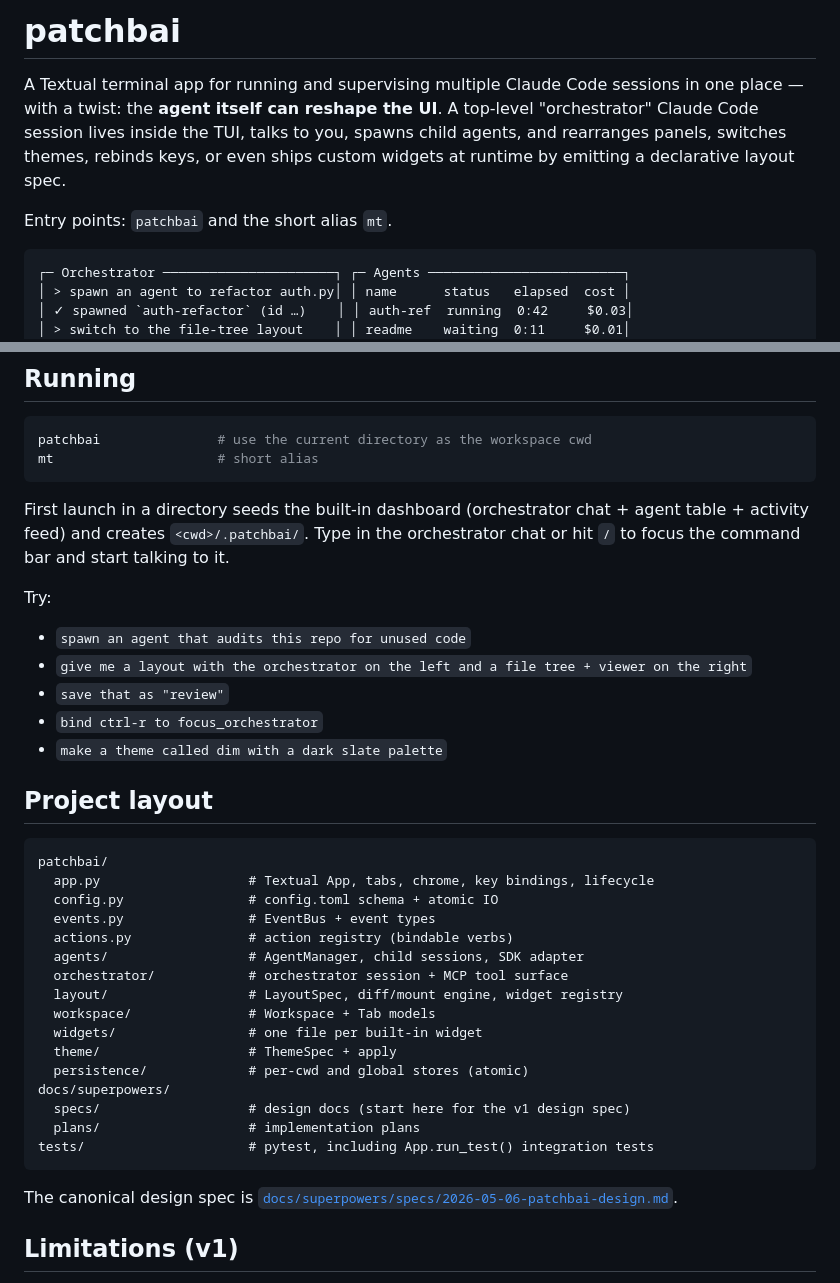
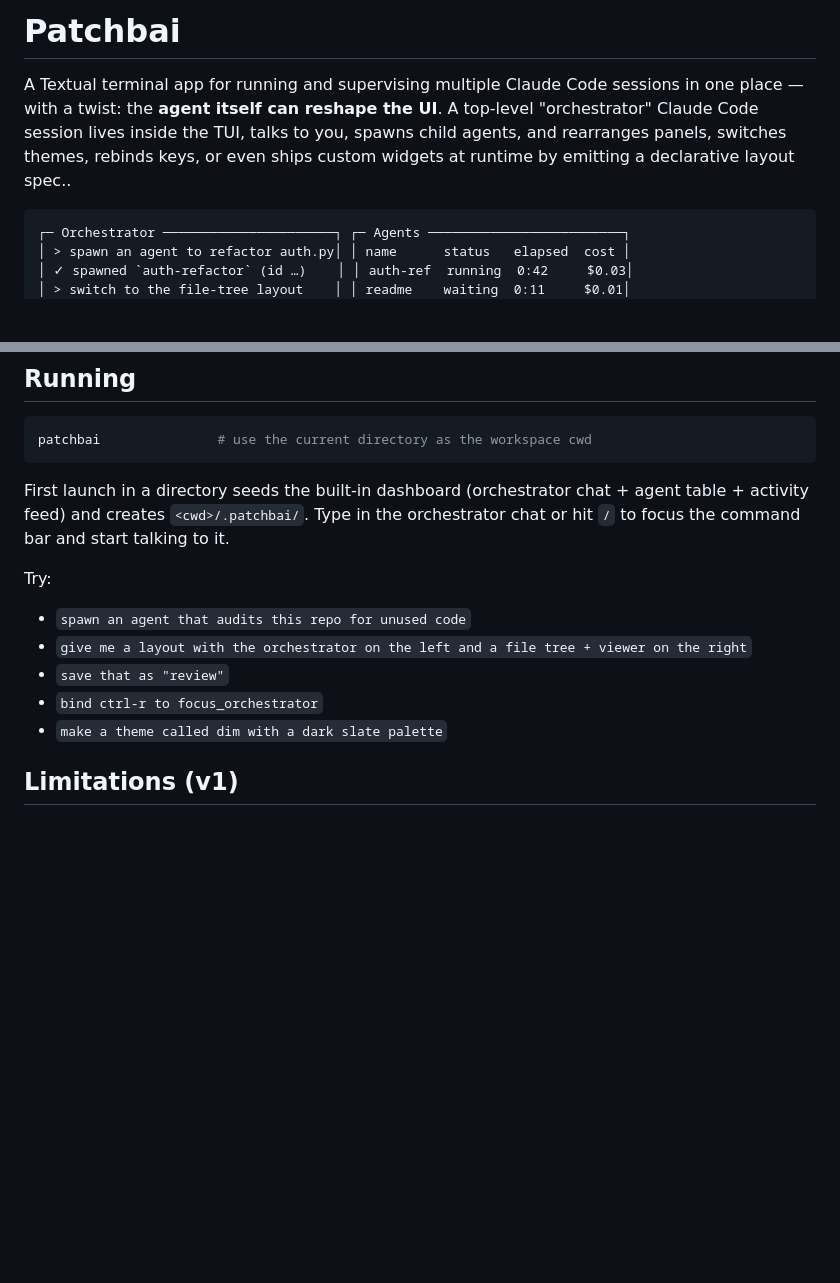
Before and after one commit to jimmymills/patchbai, a Markdown page: README.md, 2 parts joined by grey strips. Rendered like a GitHub page; blank space fills up the shorter version.

Commit message:
Minor README updates

````diff
--- a/README.md
+++ b/README.md
@@ -1,13 +1,11 @@
-# patchbai
+# Patchbai
 
 A Textual terminal app for running and supervising multiple Claude Code
 sessions in one place — with a twist: the **agent itself can reshape the UI**.
 A top-level "orchestrator" Claude Code session lives inside the TUI, talks to
 you, spawns child agents, and rearranges panels, switches themes, rebinds
 keys, or even ships custom widgets at runtime by emitting a declarative
-layout spec.
-
-Entry points: `patchbai` and the short alias `mt`.
+layout spec..
 
 ```
 ┌─ Orchestrator ──────────────────────┐ ┌─ Agents ─────────────────────────┐
@@ -212,7 +210,6 @@ patchbai
 
 ```bash
 patchbai               # use the current directory as the workspace cwd
-mt                     # short alias
 ```
 
 First launch in a directory seeds the built-in dashboard (orchestrator
@@ -227,30 +224,6 @@ Try:
 - `save that as "review"`
 - `bind ctrl-r to focus_orchestrator`
 - `make a theme called dim with a dark slate palette`
-
-## Project layout
-
-```
-patchbai/
-  app.py                   # Textual App, tabs, chrome, key bindings, lifecycle
-  config.py                # config.toml schema + atomic IO
-  events.py                # EventBus + event types
-  actions.py               # action registry (bindable verbs)
-  agents/                  # AgentManager, child sessions, SDK adapter
-  orchestrator/            # orchestrator session + MCP tool surface
-  layout/                  # LayoutSpec, diff/mount engine, widget registry
-  workspace/               # Workspace + Tab models
-  widgets/                 # one file per built-in widget
-  theme/                   # ThemeSpec + apply
-  persistence/             # per-cwd and global stores (atomic)
-docs/superpowers/
-  specs/                   # design docs (start here for the v1 design spec)
-  plans/                   # implementation plans
-tests/                     # pytest, including App.run_test() integration tests
-```
-
-The canonical design spec is
-[`docs/superpowers/specs/2026-05-06-patchbai-design.md`](docs/superpowers/specs/2026-05-06-patchbai-design.md).
 
 ## Limitations (v1)
 
````
